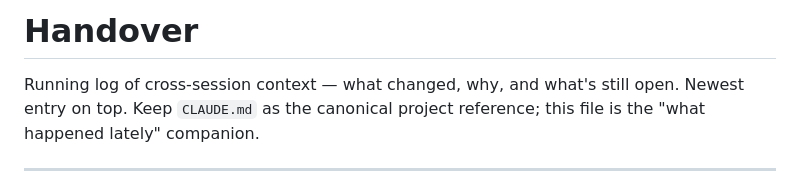
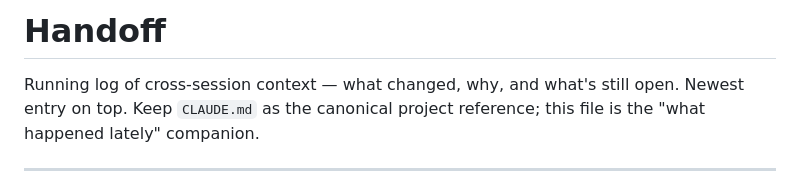
Before and after one commit to zay1d/saudiya-service, a Markdown page: handoff.md, the part around the change. Drawn GitHub-style.

```diff
--- a/handoff.md
+++ b/handoff.md
@@ -1,4 +1,4 @@
-# Handover
+# Handoff
 
 Running log of cross-session context — what changed, why, and what's still open.
 Newest entry on top. Keep `CLAUDE.md` as the canonical project reference; this
```
Also changed, not shown: CLAUDE.md (+1 -1 lines).
